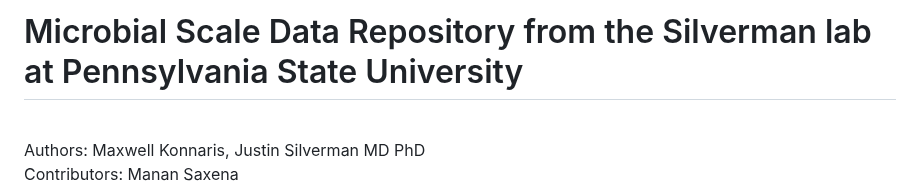
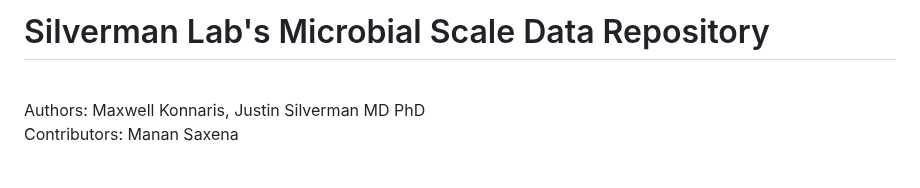
Before and after one commit to Silverman-Lab/mutt, a Markdown page: README.md, the part around the change. Rendered like a GitHub page; blank space fills up the shorter version.

```diff
--- a/README.md
+++ b/README.md
@@ -1,4 +1,4 @@
-# Microbial Scale Data Repository from the Silverman lab at Pennsylvania State University
+# Silverman Lab's Microbial Scale Data Repository
 <br>
 Authors: Maxwell Konnaris, Justin Silverman MD PhD <br>
 Contributors: Manan Saxena <br>
```
